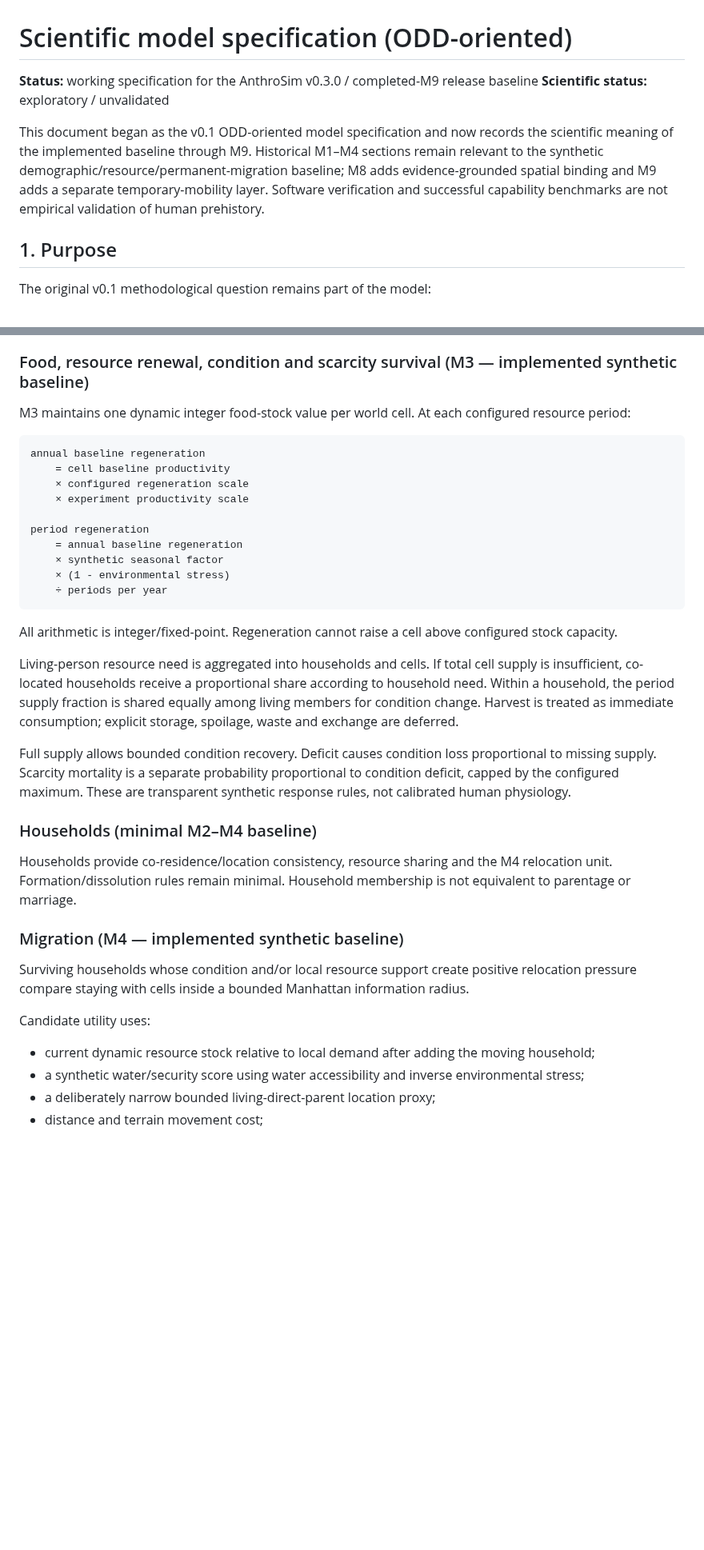
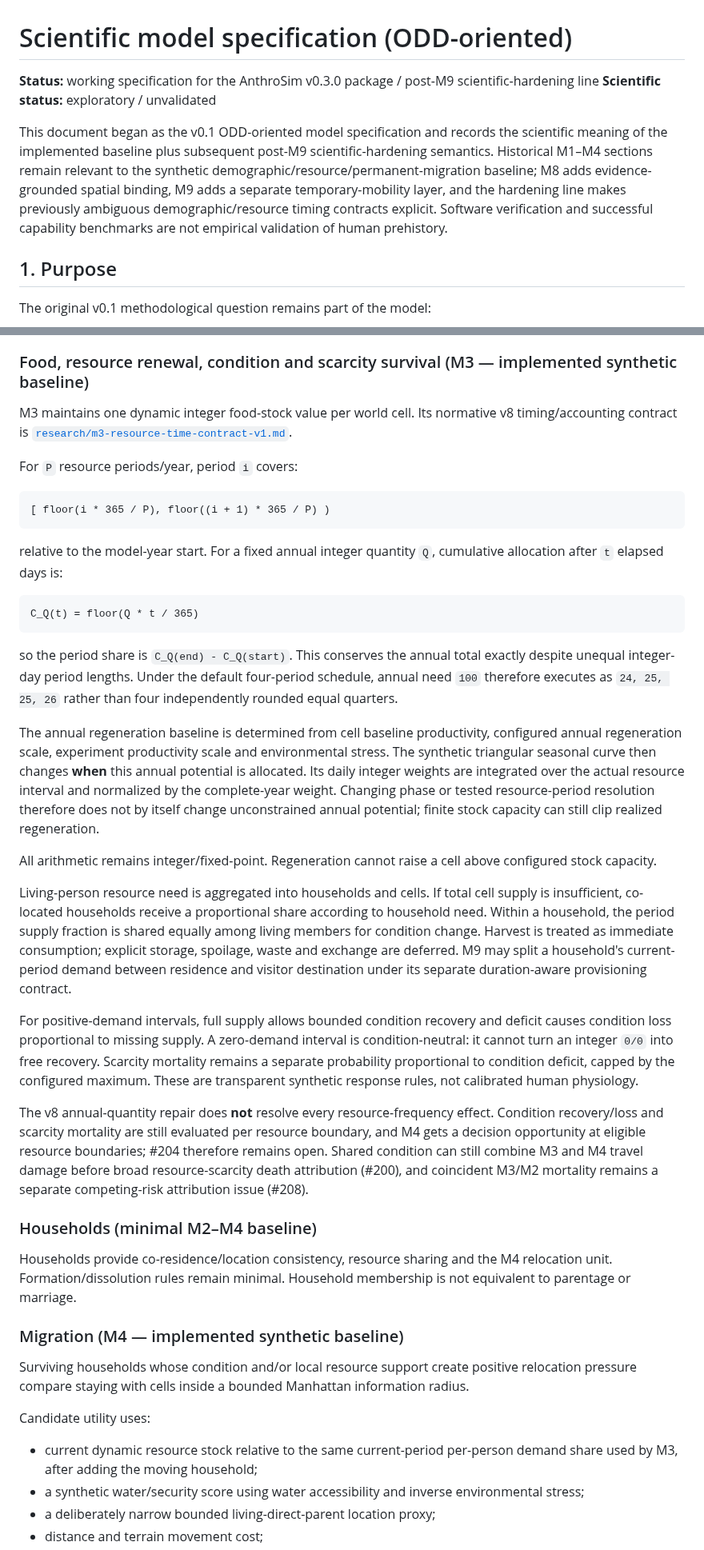
Before and after one commit to Datengu/anthrosim, a Markdown page: docs/scientific-model.md, 2 parts joined by grey strips. Shown at 80% size. GitHub-like rendering; blank space fills up the shorter version.

Commit message:
docs: synchronize scientific model with v8 M3 time accounting

````diff
--- a/docs/scientific-model.md
+++ b/docs/scientific-model.md
@@ -1,9 +1,9 @@
 # Scientific model specification (ODD-oriented)
 
-**Status:** working specification for the AnthroSim v0.3.0 / completed-M9 release baseline
+**Status:** working specification for the AnthroSim v0.3.0 package / post-M9 scientific-hardening line
 **Scientific status:** exploratory / unvalidated
 
-This document began as the v0.1 ODD-oriented model specification and now records the scientific meaning of the implemented baseline through M9. Historical M1–M4 sections remain relevant to the synthetic demographic/resource/permanent-migration baseline; M8 adds evidence-grounded spatial binding and M9 adds a separate temporary-mobility layer. Software verification and successful capability benchmarks are not empirical validation of human prehistory.
+This document began as the v0.1 ODD-oriented model specification and records the scientific meaning of the implemented baseline plus subsequent post-M9 scientific-hardening semantics. Historical M1–M4 sections remain relevant to the synthetic demographic/resource/permanent-migration baseline; M8 adds evidence-grounded spatial binding, M9 adds a separate temporary-mobility layer, and the hardening line makes previously ambiguous demographic/resource timing contracts explicit. Software verification and successful capability benchmarks are not empirical validation of human prehistory.
 
 ## 1. Purpose
 
@@ -238,26 +242,31 @@ M3 scarcity mortality remains separate rather than silently changing baseline de
 
 ### Food, resource renewal, condition and scarcity survival (M3 — implemented synthetic baseline)
 
-M3 maintains one dynamic integer food-stock value per world cell. At each configured resource period:
+M3 maintains one dynamic integer food-stock value per world cell. Its normative v8 timing/accounting contract is [`research/m3-resource-time-contract-v1.md`](research/m3-resource-time-contract-v1.md).
+
+For `P` resource periods/year, period `i` covers:
 
 ```text
-annual baseline regeneration
-    = cell baseline productivity
-    × configured regeneration scale
-    × experiment productivity scale
-
-period regeneration
-    = annual baseline regeneration
-    × synthetic seasonal factor
-    × (1 - environmental stress)
-    ÷ periods per year
+[ floor(i * 365 / P), floor((i + 1) * 365 / P) )
 ```
 
-All arithmetic is integer/fixed-point. Regeneration cannot raise a cell above configured stock capacity.
+relative to the model-year start. For a fixed annual integer quantity `Q`, cumulative allocation after `t` elapsed days is:
 
-Living-person resource need is aggregated into households and cells. If total cell supply is insufficient, co-located households receive a proportional share according to household need. Within a household, the period supply fraction is shared equally among living members for condition change. Harvest is treated as immediate consumption; explicit storage, spoilage, waste and exchange are deferred.
+```text
+C_Q(t) = floor(Q * t / 365)
+```
 
-Full supply allows bounded condition recovery. Deficit causes condition loss proportional to missing supply. Scarcity mortality is a separate probability proportional to condition deficit, capped by the configured maximum. These are transparent synthetic response rules, not calibrated human physiology.
+so the period share is `C_Q(end) - C_Q(start)`. This conserves the annual total exactly despite unequal integer-day period lengths. Under the default four-period schedule, annual need `100` therefore executes as `24, 25, 25, 26` rather than four independently rounded equal quarters.
+
+The annual regeneration baseline is determined from cell baseline productivity, configured annual regeneration scale, experiment productivity scale and environmental stress. The synthetic triangular seasonal curve then changes **when** this annual potential is allocated. Its daily integer weights are integrated over the actual resource interval and normalized by the complete-year weight. Changing phase or tested resource-period resolution therefore does not by itself change unconstrained annual potential; finite stock capacity can still clip realized regeneration.
+
+All arithmetic remains integer/fixed-point. Regeneration cannot raise a cell above configured stock capacity.
+
+Living-person resource need is aggregated into households and cells. If total cell supply is insufficient, co-located households receive a proportional share according to household need. Within a household, the period supply fraction is shared equally among living members for condition change. Harvest is treated as immediate consumption; explicit storage, spoilage, waste and exchange are deferred. M9 may split a household's current-period demand between residence and visitor destination under its separate duration-aware provisioning contract.
+
+For positive-demand intervals, full supply allows bounded condition recovery and deficit causes condition loss proportional to missing supply. A zero-demand interval is condition-neutral: it cannot turn an integer `0/0` into free recovery. Scarcity mortality remains a separate probability proportional to condition deficit, capped by the configured maximum. These are transparent synthetic response rules, not calibrated human physiology.
+
+The v8 annual-quantity repair does **not** resolve every resource-frequency effect. Condition recovery/loss and scarcity mortality are still evaluated per resource boundary, and M4 gets a decision opportunity at eligible resource boundaries; #204 therefore remains open. Shared condition can still combine M3 and M4 travel damage before broad resource-scarcity death attribution (#200), and coincident M3/M2 mortality remains a separate competing-risk attribution issue (#208).
 
 ### Households (minimal M2–M4 baseline)
 
@@ -269,7 +278,7 @@ Surviving households whose condition and/or local resource support create positi
 
 Candidate utility uses:
 
-- current dynamic resource stock relative to local demand after adding the moving household;
+- current dynamic resource stock relative to the same current-period per-person demand share used by M3, after adding the moving household;
 - a synthetic water/security score using water accessibility and inverse environmental stress;
 - a deliberately narrow bounded living-direct-parent location proxy;
 - distance and terrain movement cost;
````
Also changed, not shown: other parts of docs/scientific-model.md (+21 -10 lines).
